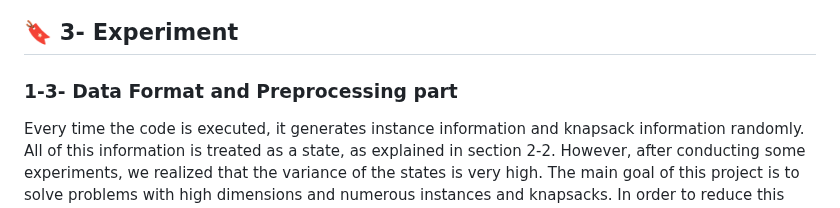
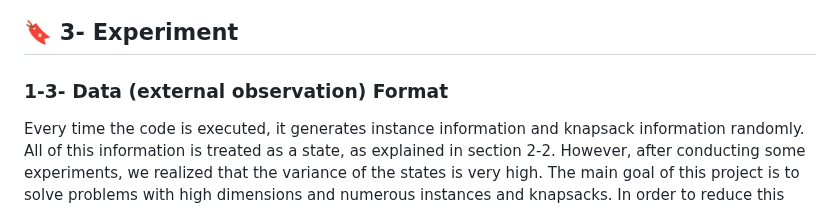
Before and after one commit to ImMohammadHosseini/MKP-RL, a Markdown page: README.md, the part around the change. Rendered like a GitHub page.

```diff
--- a/README.md
+++ b/README.md
@@ -86,7 +86,7 @@ In the SAC critic models, we opted to use the same transformer model as the acto
 
 ## :bookmark: 3- Experiment
 
-### 1-3- Data Format and Preprocessing part
+### 1-3- Data (external observation) Format
 Every time the code is executed, it generates instance information and knapsack information randomly. All of this information is treated as a state, as explained in section 2-2. However, after conducting some experiments, we realized that the variance of the states is very high. The main goal of this project is to solve problems with high dimensions and numerous instances and knapsacks. In order to reduce this variance, we have decided to save one randomly generated branch of data as the "main_data". We will use this "main_data" to determine the order of the problem's data in each state. To accomplish this, we calculate the cosine similarity between our maindata and the data of the problem, and then organize the problem's data based on the highest similarity with the "main_data".
 
 ### 2-3 Training Process
```
